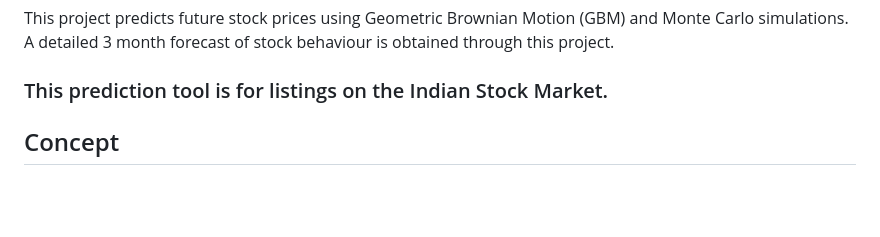
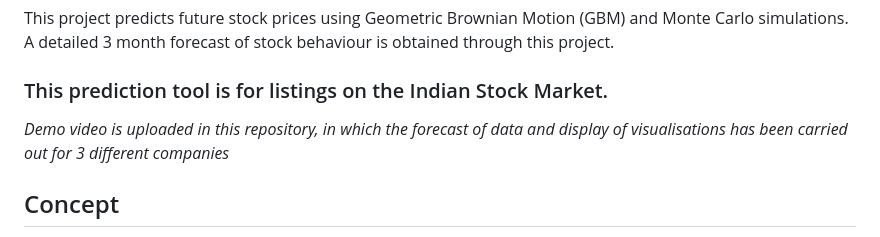
Before and after one commit to arjuunb24/Monte-Carlo-Based-Stock-Price-Prediction-using-Geometric-Brownian-Motion, a Markdown page: README.md, the part around the change. GitHub-like rendering; blank space fills up the shorter version.

Commit message:
latest demo video in repo

```diff
--- a/README.md
+++ b/README.md
@@ -2,7 +2,7 @@
 This project predicts future stock prices using Geometric Brownian Motion (GBM) and Monte Carlo simulations.
 A detailed 3 month forecast of stock behaviour is obtained through this project.
 ### This prediction tool is for listings on the Indian Stock Market.
-
+*Demo video is uploaded in this repository, in which the forecast of data and display of visualisations has been carried out for 3 different companies*
 
 ## Concept
 
```
